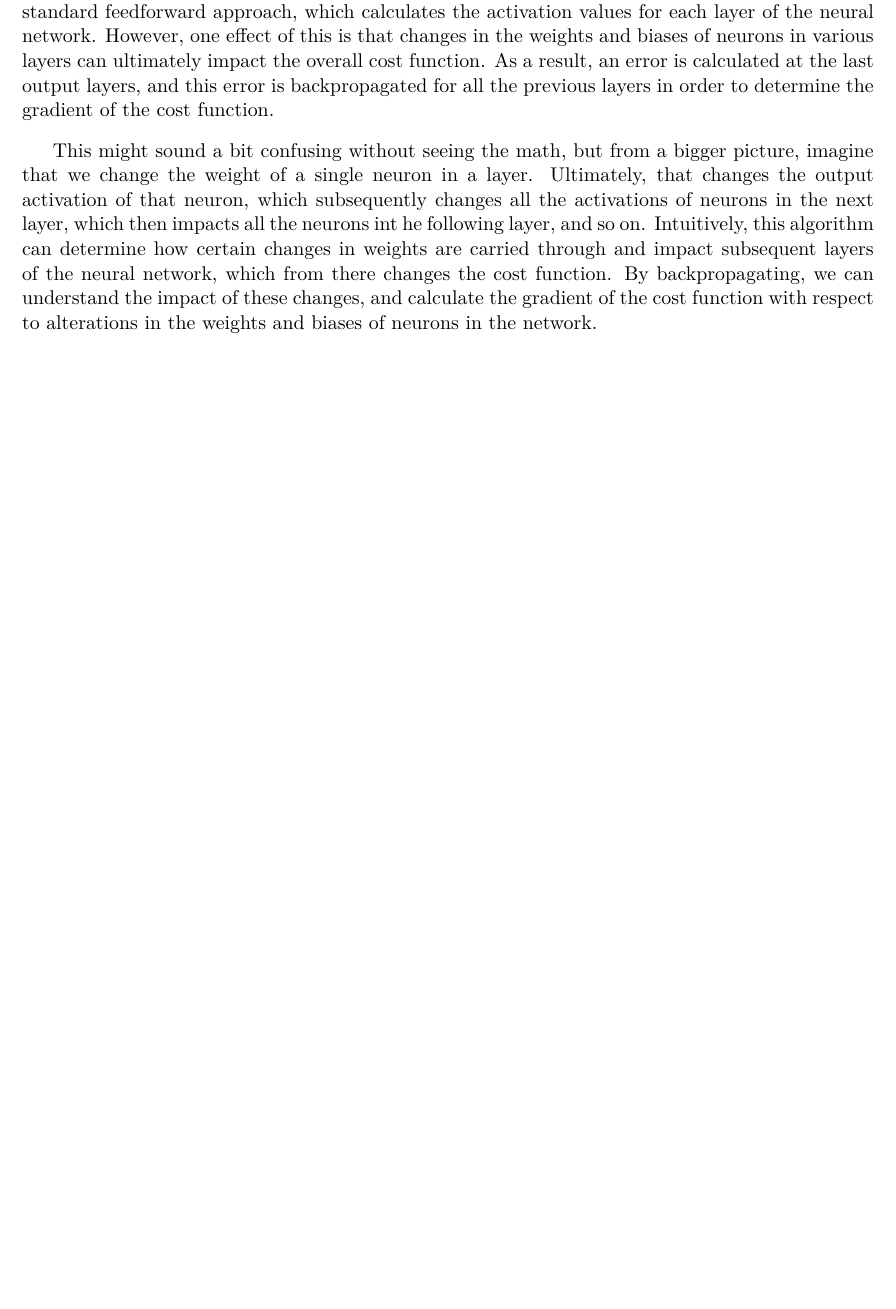
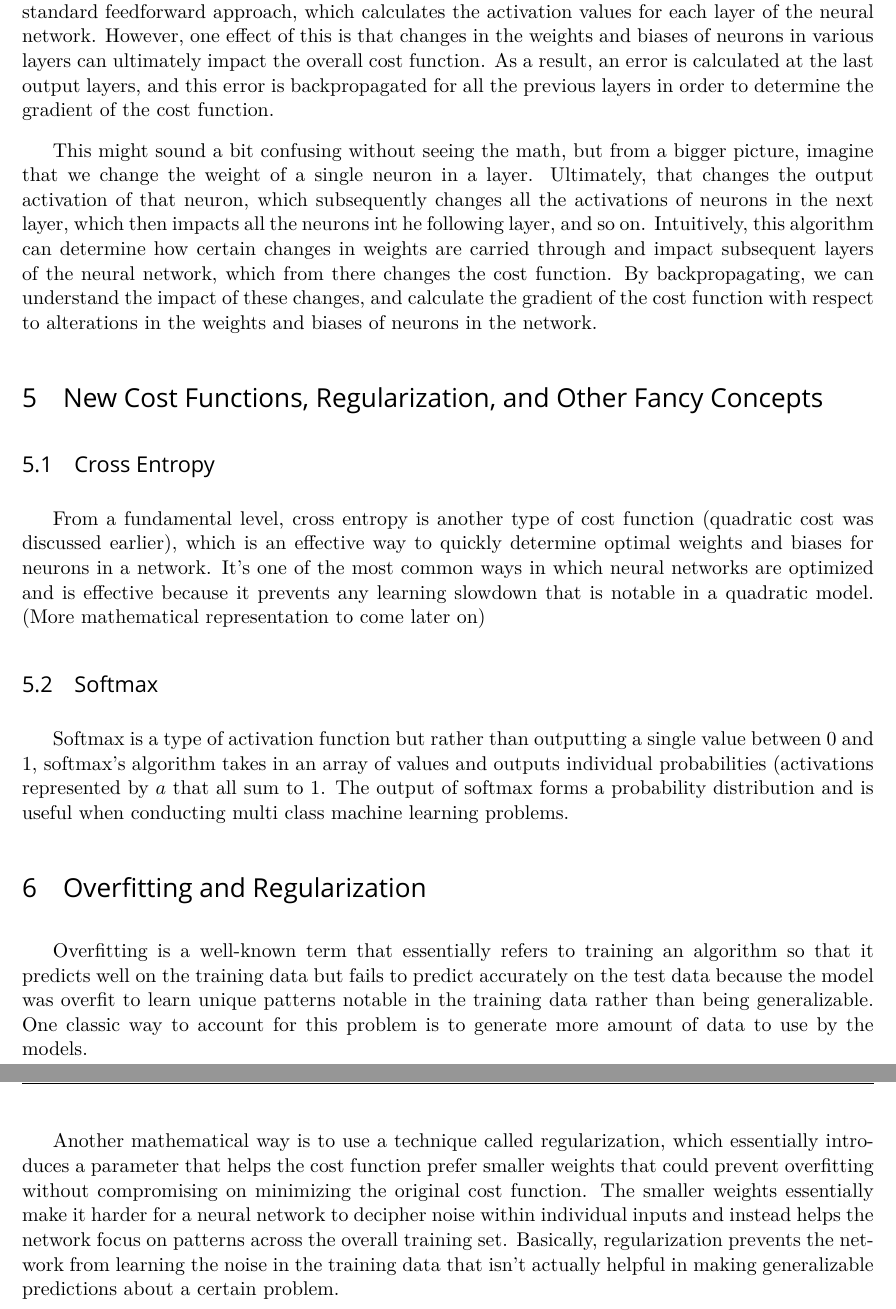
Before and after one commit to prathik-naidu/ML-Notes, a LaTeX document (ML_Notes.tex): part of page 4 of 4 before the commit and two parts of pages 4 and 5 of 5 after it, the two joined at a grey line, cut so that both start at the same text, the shorter picture padded with empty space. Compiled offline with XeLaTeX; a missing font is replaced by an installed copy or a similar font.

Commit message:
Update on concepts

```diff
--- a/ML_Notes.tex
+++ b/ML_Notes.tex
@@ -297,6 +297,18 @@ Without going into the specific calculus-level details, this algorithm functions
 
 This might sound a bit confusing without seeing the math, but from a bigger picture, imagine that we change the weight of a single neuron in a layer. Ultimately, that changes the output activation of that neuron, which subsequently changes all the activations of neurons in the next layer, which then impacts all the neurons int he following layer, and so on. Intuitively, this algorithm can determine how certain changes in weights are carried through and impact subsequent layers of the neural network, which from there changes the cost function. By backpropagating, we can understand the impact of these changes, and calculate the gradient of the cost function with respect to alterations in the weights and biases of neurons in the network.
 
+\section{New Cost Functions, Regularization, and Other Fancy Concepts}
+\subsection{Cross Entropy}
+From a fundamental level, cross entropy is another type of cost function (quadratic cost was discussed earlier), which is an effective way to quickly determine optimal weights and biases for neurons in a network. It's one of the most common ways in which neural networks are optimized and is effective because it prevents any learning slowdown that is notable in a quadratic model. (More mathematical representation to come later on)
+
+\subsection{Softmax}
+Softmax is a type of activation function but rather than outputting a single value between 0 and 1, softmax's algorithm takes in an array of values and outputs individual probabilities (activations represented by \(a\) that all sum to 1. The output of softmax forms a probability distribution and is useful when conducting multi class machine learning problems.
+
+\section{Overfitting and Regularization}
+Overfitting is a well-known term that essentially refers to training an algorithm so that it predicts well on the training data but fails to predict accurately on the test data because the model was overfit to learn unique patterns notable in the training data rather than being generalizable. One classic way to account for this problem is to generate more amount of data to use by the models.
+
+Another mathematical way is to use a technique called regularization, which essentially introduces a parameter that helps the cost function prefer smaller weights that could prevent overfitting without compromising on minimizing the original cost function. The smaller weights essentially make it harder for a neural network to decipher noise within individual inputs and instead helps the network focus on patterns across the overall training set. Basically, regularization prevents the network from learning the noise in the training data that isn't actually helpful in making generalizable predictions about a certain problem.
+
 
 
 
```
Also changed, not shown: ML_Notes.pdf, 4 other files.
